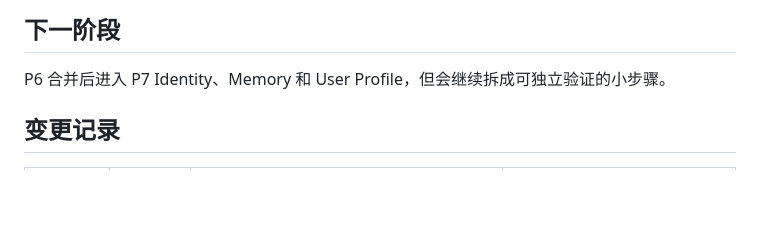
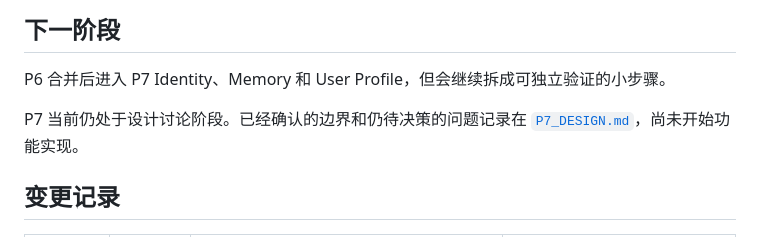
Before and after one commit to jitangfeibing/Newtalk, a Markdown page: docs/PROGRESS.md, the part around the change. Rendered like a GitHub page; blank space fills up the shorter version.

```diff
--- a/docs/PROGRESS.md
+++ b/docs/PROGRESS.md
@@ -363,6 +363,8 @@ text_input
 
 P6 合并后进入 P7 Identity、Memory 和 User Profile，但会继续拆成可独立验证的小步骤。
 
+P7 当前仍处于设计讨论阶段。已经确认的边界和仍待决策的问题记录在 [`P7_DESIGN.md`](P7_DESIGN.md)，尚未开始功能实现。
+
 ## 变更记录
 
 | 日期 | Part | 内容 | 验证 |
```
Also changed, not shown: PROJECT_PLAN.md (+2 -0 lines), docs/P7_DESIGN.md (added, +163 -0 lines).
